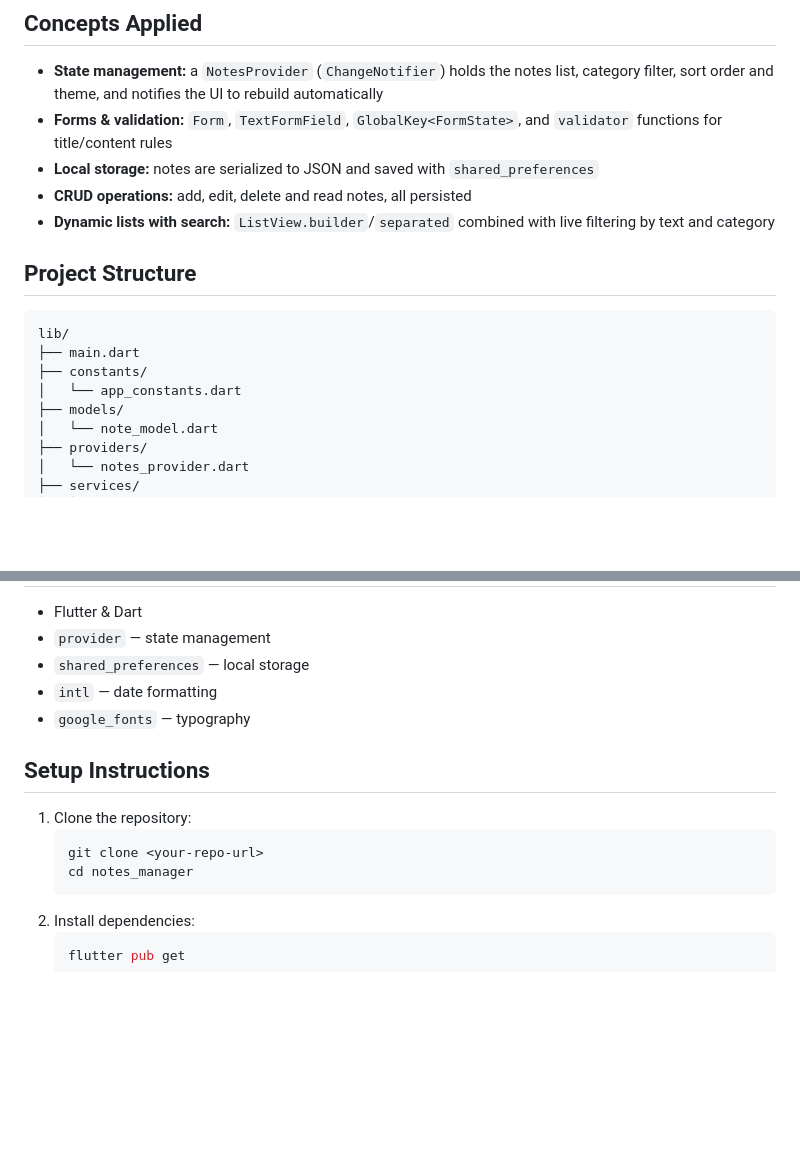
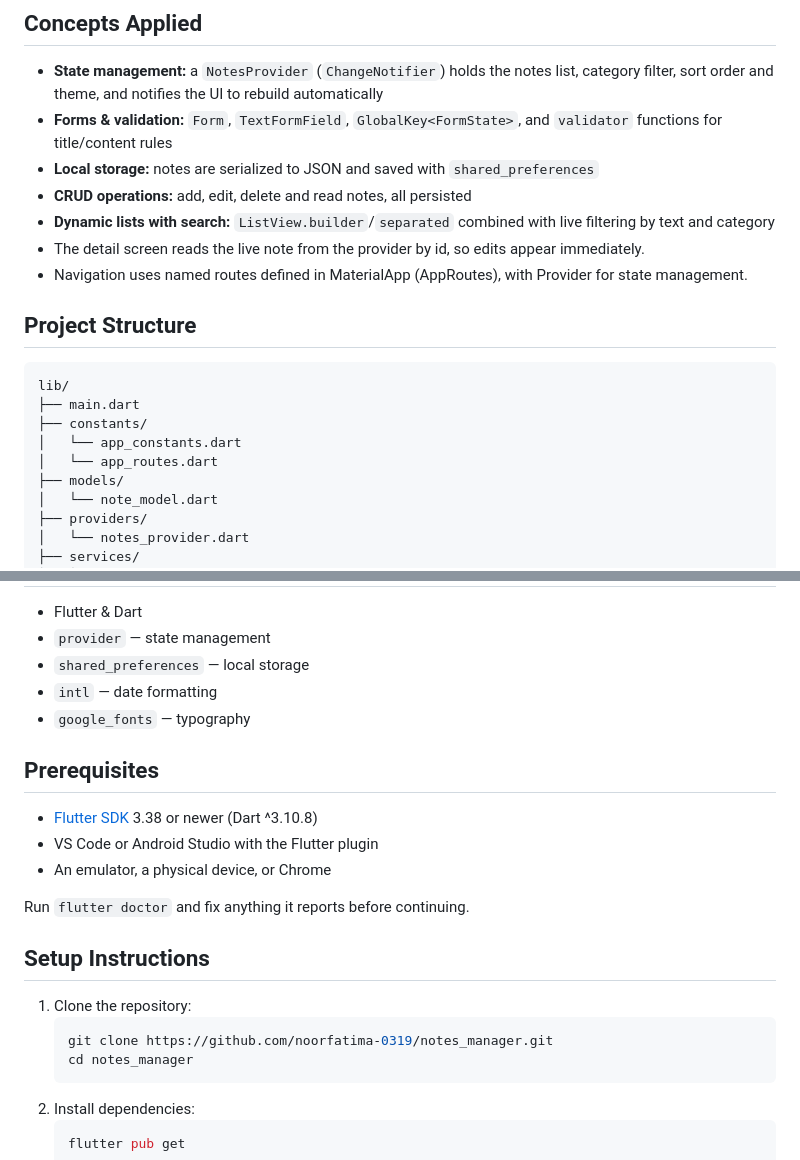
Before and after one commit to noorfatima-0319/notes_manager, a Markdown page: README.md, 2 parts joined by grey strips. Drawn GitHub-style; blank space fills up the shorter version.

Commit message:
Add prerequisites to README

````diff
--- a/README.md
+++ b/README.md
@@ -37,6 +37,8 @@ a dynamic, searchable, filterable list.
 - **CRUD operations:** add, edit, delete and read notes, all persisted
 - **Dynamic lists with search:** `ListView.builder`/`separated` combined
   with live filtering by text and category
+- The detail screen reads the live note from the provider by id, so edits appear immediately.
+- Navigation uses named routes defined in MaterialApp (AppRoutes), with Provider for state management.
 
 ## Project Structure
 
@@ -45,6 +47,7 @@ lib/
 ├── main.dart
 ├── constants/
 │   └── app_constants.dart
+│   └── app_routes.dart
 ├── models/
 │   └── note_model.dart
 ├── providers/
@@ -84,11 +87,19 @@ lib/
 - `intl` — date formatting
 - `google_fonts` — typography
 
+## Prerequisites
+
+- [Flutter SDK](https://docs.flutter.dev/get-started/install) 3.38 or newer (Dart ^3.10.8)
+- VS Code or Android Studio with the Flutter plugin
+- An emulator, a physical device, or Chrome
+
+Run `flutter doctor` and fix anything it reports before continuing.
+
 ## Setup Instructions
 
 1. Clone the repository:
    ```bash
-   git clone <your-repo-url>
+   git clone https://github.com/noorfatima-0319/notes_manager.git
    cd notes_manager
    ```
 2. Install dependencies:
````
